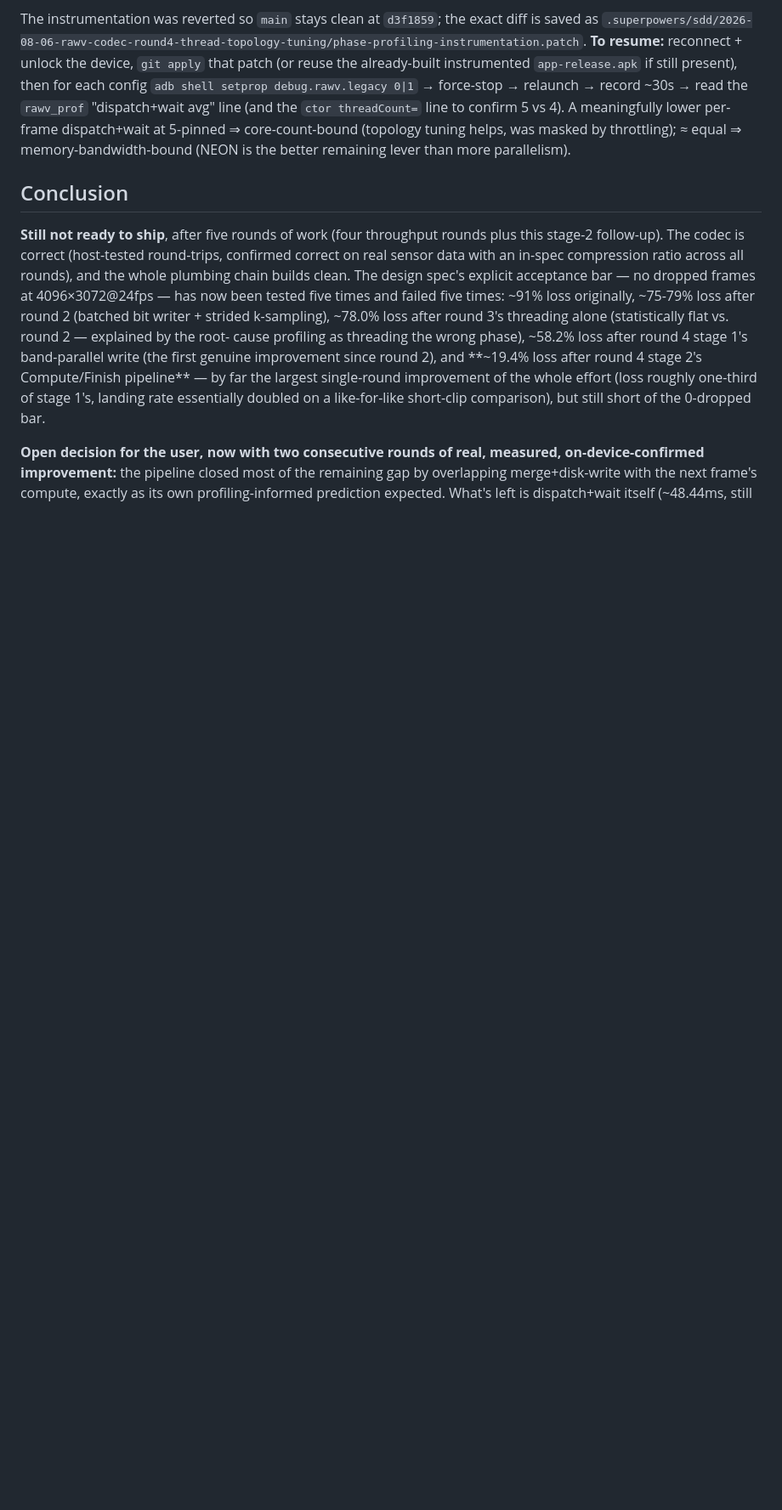
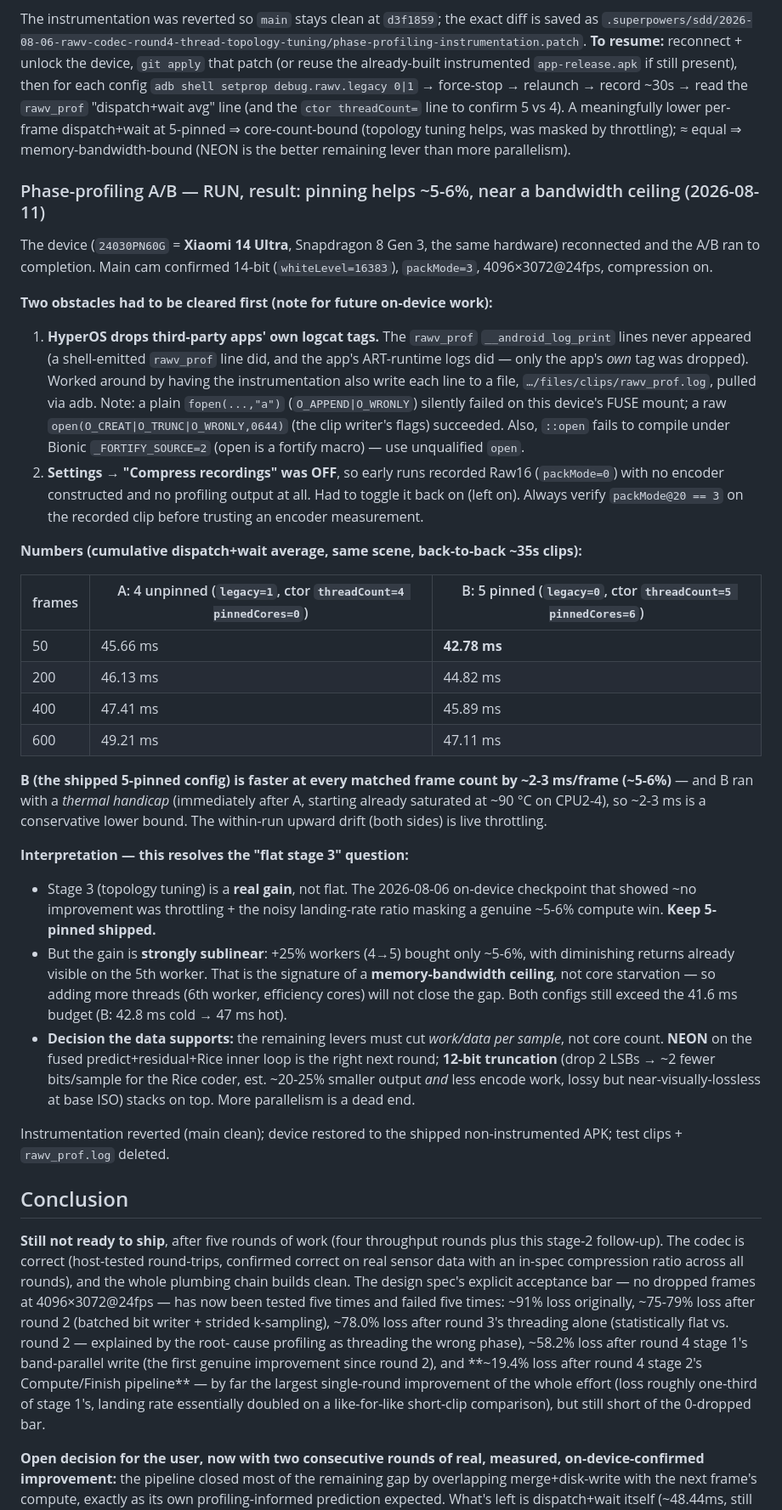
Before and after one commit to oShez/rawcam, a Markdown page: docs/superpowers/open-items-2026-08-04-compressed-rawv-capture.md, the part around the change. Shown at 85% size. Rendered like a GitHub page; blank space fills up the shorter version.

Commit message:
docs: phase-profiling A/B result — 5-pinned ~5-6% faster, bandwidth-bound
Ran the dispatch+wait A/B on the reconnected Xiaomi 14 Ultra (24030PN60G).
5 workers pinned beats 4 unpinned at every matched frame count by ~2-3ms/frame
(~5-6%), despite the 5-pinned side running thermally handicapped -> stage 3
topology tuning is a real gain, not the flat result the 2026-08-06 checkpoint
suggested (that was throttling + landing-rate noise). The win is strongly
sublinear (+25% cores -> ~5-6%), i.e. memory-bandwidth-bound: more threads
won't clear the 41.6ms budget. NEON (last approved round) + optional 12-bit
truncation are the right next levers.

Co-Authored-By: Claude Opus 4.8 <noreply@anthropic.com>

```diff
--- a/docs/superpowers/open-items-2026-08-04-compressed-rawv-capture.md
+++ b/docs/superpowers/open-items-2026-08-04-compressed-rawv-capture.md
@@ -588,6 +588,59 @@ confirm 5 vs 4). A meaningfully lower per-frame dispatch+wait at 5-pinned ⇒
 core-count-bound (topology tuning helps, was masked by throttling); ≈ equal ⇒
 memory-bandwidth-bound (NEON is the better remaining lever than more parallelism).
 
+### Phase-profiling A/B — RUN, result: pinning helps ~5-6%, near a bandwidth ceiling (2026-08-11)
+
+The device (`24030PN60G` = **Xiaomi 14 Ultra**, Snapdragon 8 Gen 3, the same
+hardware) reconnected and the A/B ran to completion. Main cam confirmed 14-bit
+(`whiteLevel=16383`), `packMode=3`, 4096×3072@24fps, compression on.
+
+**Two obstacles had to be cleared first (note for future on-device work):**
+1. **HyperOS drops third-party apps' own logcat tags.** The `rawv_prof`
+   `__android_log_print` lines never appeared (a shell-emitted `rawv_prof` line
+   did, and the app's ART-runtime logs did — only the app's *own* tag was
+   dropped). Worked around by having the instrumentation also write each line to
+   a file, `…/files/clips/rawv_prof.log`, pulled via adb. Note: a plain
+   `fopen(...,"a")` (`O_APPEND|O_WRONLY`) silently failed on this device's FUSE
+   mount; a raw `open(O_CREAT|O_TRUNC|O_WRONLY,0644)` (the clip writer's flags)
+   succeeded. Also, `::open` fails to compile under Bionic `_FORTIFY_SOURCE=2`
+   (open is a fortify macro) — use unqualified `open`.
+2. **Settings → "Compress recordings" was OFF**, so early runs recorded Raw16
+   (`packMode=0`) with no encoder constructed and no profiling output at all.
+   Had to toggle it back on (left on). Always verify `packMode@20 == 3` on the
+   recorded clip before trusting an encoder measurement.
+
+**Numbers (cumulative dispatch+wait average, same scene, back-to-back ~35s clips):**
+
+| frames | A: 4 unpinned (`legacy=1`, ctor `threadCount=4 pinnedCores=0`) | B: 5 pinned (`legacy=0`, ctor `threadCount=5 pinnedCores=6`) |
+|---|---|---|
+| 50  | 45.66 ms | **42.78 ms** |
+| 200 | 46.13 ms | 44.82 ms |
+| 400 | 47.41 ms | 45.89 ms |
+| 600 | 49.21 ms | 47.11 ms |
+
+**B (the shipped 5-pinned config) is faster at every matched frame count by
+~2-3 ms/frame (~5-6%)** — and B ran with a *thermal handicap* (immediately after
+A, starting already saturated at ~90 °C on CPU2-4), so ~2-3 ms is a conservative
+lower bound. The within-run upward drift (both sides) is live throttling.
+
+**Interpretation — this resolves the "flat stage 3" question:**
+- Stage 3 (topology tuning) is a **real gain**, not flat. The 2026-08-06 on-device
+  checkpoint that showed ~no improvement was throttling + the noisy landing-rate
+  ratio masking a genuine ~5-6% compute win. **Keep 5-pinned shipped.**
+- But the gain is **strongly sublinear**: +25% workers (4→5) bought only ~5-6%,
+  with diminishing returns already visible on the 5th worker. That is the
+  signature of a **memory-bandwidth ceiling**, not core starvation — so adding
+  more threads (6th worker, efficiency cores) will not close the gap. Both configs
+  still exceed the 41.6 ms budget (B: 42.8 ms cold → 47 ms hot).
+- **Decision the data supports:** the remaining levers must cut *work/data per
+  sample*, not core count. **NEON** on the fused predict+residual+Rice inner loop
+  is the right next round; **12-bit truncation** (drop 2 LSBs → ~2 fewer bits/sample
+  for the Rice coder, est. ~20-25% smaller output *and* less encode work, lossy but
+  near-visually-lossless at base ISO) stacks on top. More parallelism is a dead end.
+
+Instrumentation reverted (main clean); device restored to the shipped
+non-instrumented APK; test clips + `rawv_prof.log` deleted.
+
 ## Conclusion
 
 **Still not ready to ship**, after five rounds of work (four throughput
```
